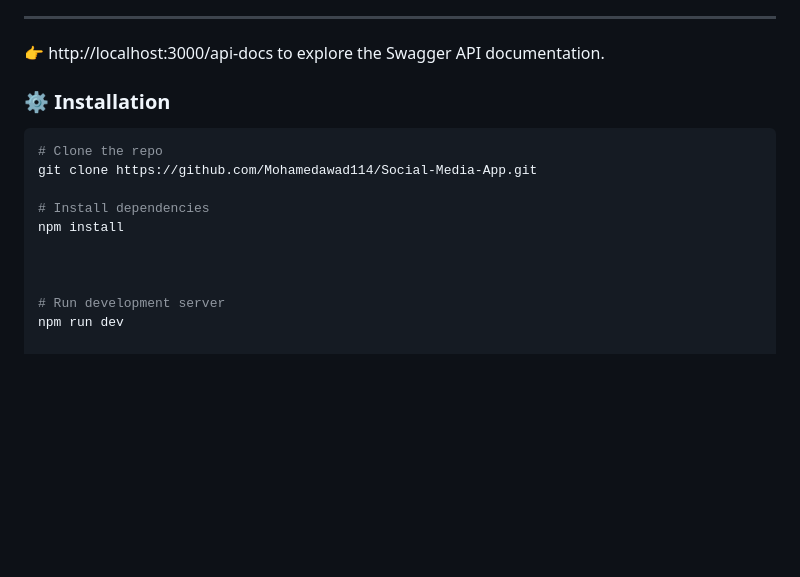
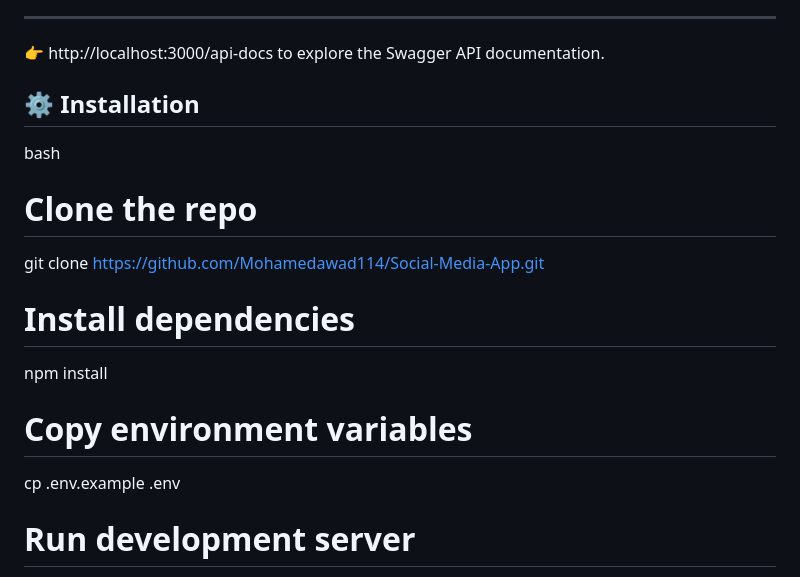
Before and after one commit to Mohamedawad114/Social-Media-App, a Markdown page: README.md, the part around the change printed below. GitHub-like rendering; blank space fills up the shorter version.

````diff
--- a/README.md
+++ b/README.md
@@ -241,16 +242,17 @@ featuring a clean **OOP architecture**, **Redis caching**, **real-time chat**, a
 ---
 👉 http://localhost:3000/api-docs
 to explore the Swagger API documentation.
-### ⚙ Installation
+## ⚙ Installation
 
-```bash
+bash
 # Clone the repo
 git clone https://github.com/Mohamedawad114/Social-Media-App.git
 
 # Install dependencies
 npm install
 
-
+# Copy environment variables
+cp .env.example .env
 
 # Run development server
 npm run dev
````
Also changed, not shown: other parts of README.md (+1 -0 lines).
